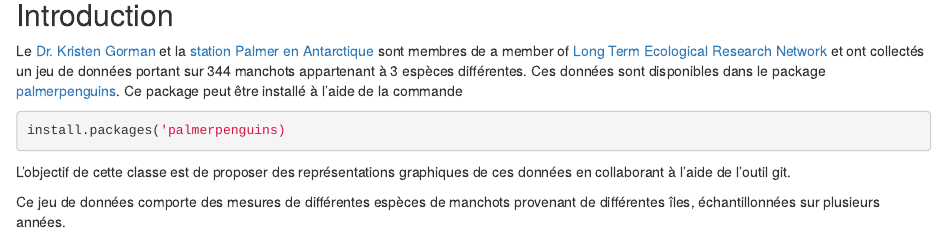
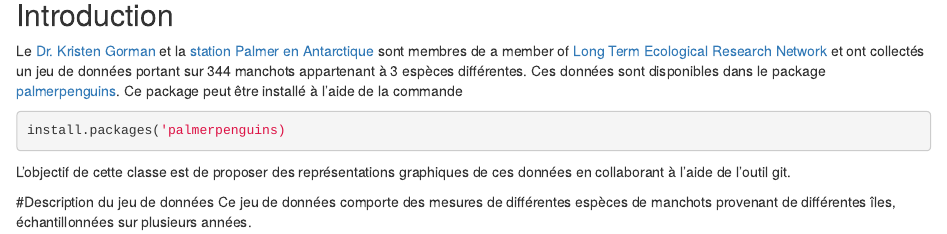
Before and after one commit to Mode-M2/git-introduction-with-limiting-team-chene-millenaire, an R Markdown document (manchots.Rmd): the page in a window 1100 px wide, from 280 px down. Rendered offline with R 4.5, knitr and Pandoc, with nearby package versions.

Commit message:
Ajout d'un commentaire au script Rmd : [Titre de section]

```diff
--- a/manchots.Rmd
+++ b/manchots.Rmd
@@ -34,4 +34,5 @@ install.packages('palmerpenguins)
 
 L'objectif de cette classe est de proposer des représentations graphiques de ces données en collaborant à l'aide de l'outil git.
 
+#Description du jeu de données
 Ce jeu de données comporte des mesures de différentes espèces de manchots provenant de différentes îles, échantillonnées sur plusieurs années.
```
